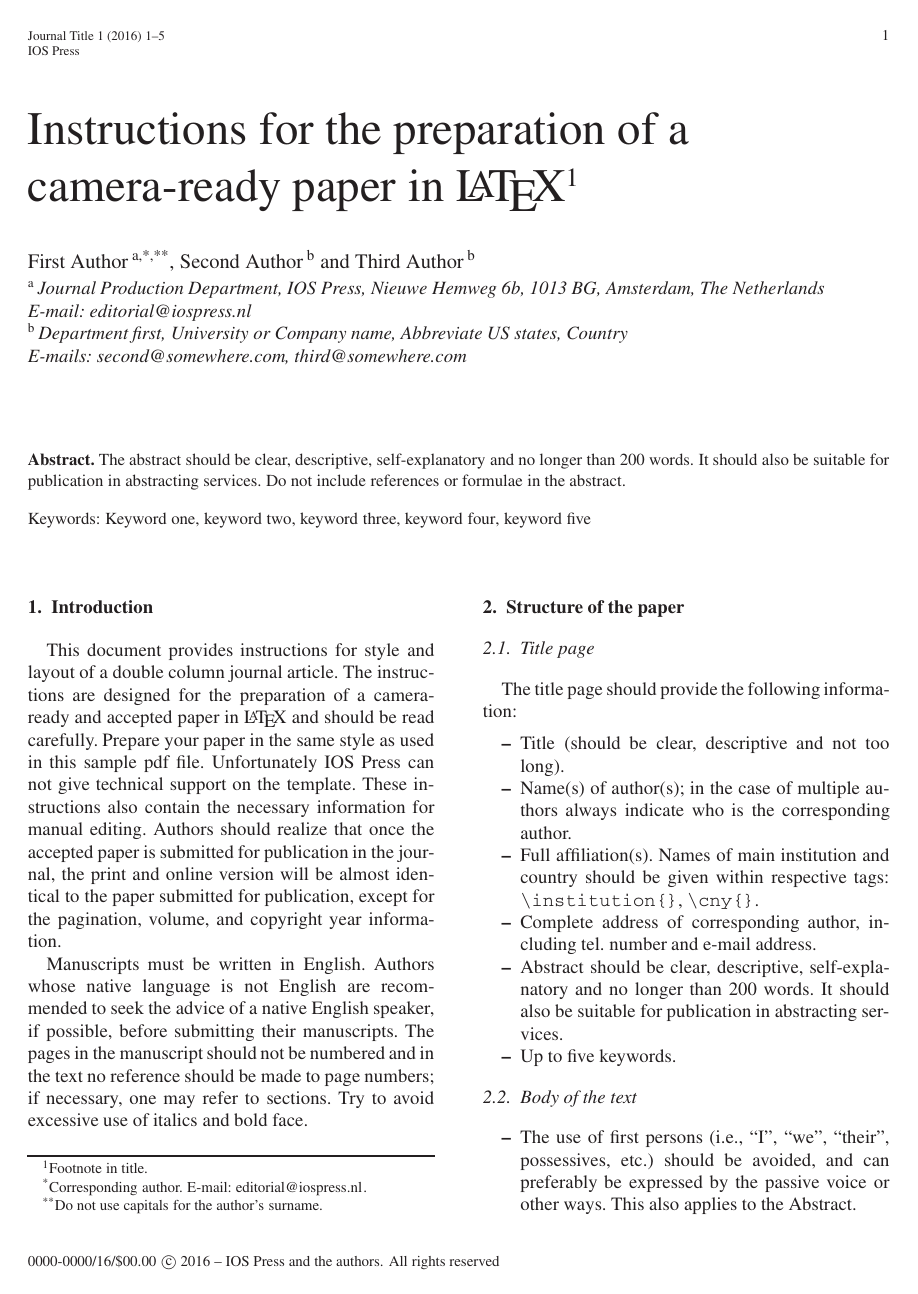
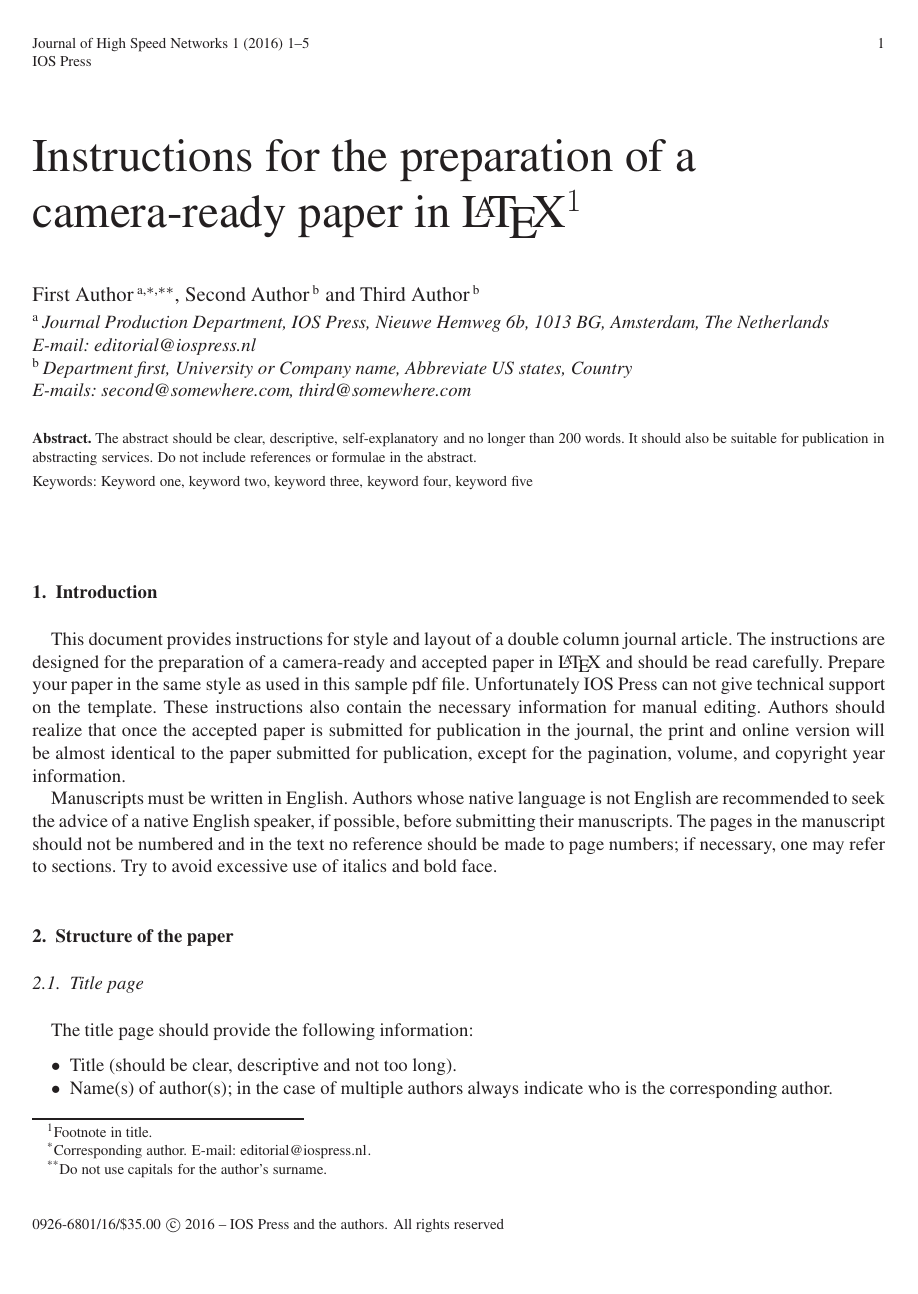
Before and after one commit to vtex-soft/texsupport.iospress-jhs, a LaTeX document (iosart2x.tex, which reads iosart2x.cls): page 1 of 5 before the commit and page 1 of 6 after it. The pictures show the PDF file iosart2x.pdf that the author committed with the source.

Commit message:
Instructions PDF in journal style

```diff
--- a/iosart2x.cls
+++ b/iosart2x.cls
@@ -2466,7 +2473,11 @@
   \authors@size\raggedright
   \leavevmode}
 
-\def\and{\unskip~and~}
+\ifnum\jobstart@date@info>20170330\relax
+  \def\and{\unskip\ and }
+\else
+  \def\and{\unskip~and~}
+\fi
 
 \def\author@note@fmt{%
   \def\thefootnote{\sxarabic{footnote}}}
--- a/iosart2x.tex
+++ b/iosart2x.tex
@@ -1,5 +1,5 @@
 % additional options: [seceqn,secthm,crcready,onecolumn]
-\documentclass{iosart2x}
+\documentclass[jhs]{iosart2x}
 
 %% Packages
 \usepackage{dcolumn}
@@ -32,7 +32,7 @@
 and
 \author[B]{\inits{T.}\fnms{Third} \snm{Author}\ead[label=e3]{third@somewhere.com}}
 \runningauthor{F. Author et al.}
-\address[A]{Journal Production Department, \institution{IOS Press}, Nieuwe Hemweg 6b, 1013 BG, Amsterdam, \cny{The Netherlands}\printead[presep={\\}]{e1}}
+\address[A]{Journal Production Department, \institution{IOS Press}, Nieuwe Hemweg 6b, 1013 BG, Amsterdam, \cny{The~Netherlands}\printead[presep={\\}]{e1}}
 \address[B]{Department first, \institution{University or Company name},
 Abbreviate US states, \cny{Country}\printead[presep={\\}]{e2,e3}}
 
@@ -153,7 +153,7 @@ Use class option ``\texttt{crcready}'' in order to remove the page numbers from
 
 Use sentence case for the title.
 
-Use \verb|\thanks{}| command for footnotes in\break \verb|\title|,
+Use \verb|\thanks{}| command for footnotes in \verb|\title|,
 \verb|\author| and \verb|\address| commands.
 
 Do not use capitals for author's surname. Add ``and'' before the last
@@ -350,7 +350,7 @@ The corresponding author of a contribution to the journal is entitled to receive
 Free copies will not be provided for conference proceedings and abstract issues. An order form for reprints,
 additional journal copies or a pdf file will be provided along with the pdf proof.
 If you wish to order reprints of an earlier published article, please contact the publisher for a quotation at IOS Press, E-mail: \email{editorial@iospress.nl}.
-An author is entitled to 25\% discount on IOS Press books.%\vadjust{\vfill\eject}
+An author is entitled to 25\% discount on IOS Press books.
 
 %\begin{ack}
 %\end{ack}
```
Also changed, not shown: iosart2x.cfg (+4 -2 lines), iosart2x.pdf, iosart2x.cls (18 more changed lines).
